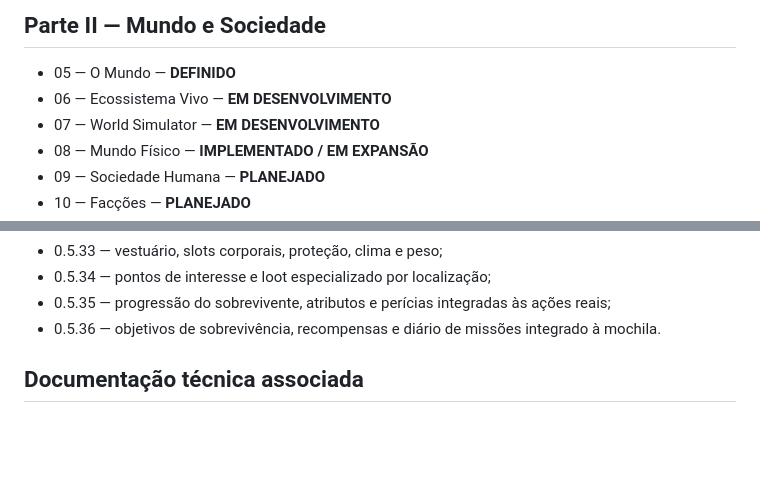
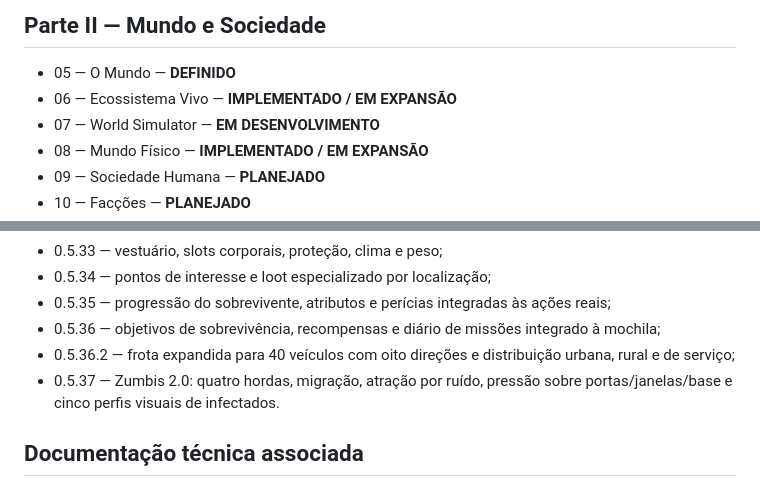
Before and after one commit to pabloradamez10-byte/fim-da-colheita-godot, a Markdown page: Docs/Biblia/00-INDICE-GERAL.md, 2 parts joined by grey strips. GitHub-like rendering; blank space fills up the shorter version.

Commit message:
docs: sync Bible index through Alpha 0.5.37

```diff
--- a/Docs/Biblia/00-INDICE-GERAL.md
+++ b/Docs/Biblia/00-INDICE-GERAL.md
@@ -22,7 +22,7 @@ Este diretório é a fonte oficial de verdade do projeto **Fim da Colheita**. El
 ## Parte II — Mundo e Sociedade
 
 - 05 — O Mundo — **DEFINIDO**
-- 06 — Ecossistema Vivo — **EM DESENVOLVIMENTO**
+- 06 — Ecossistema Vivo — **IMPLEMENTADO / EM EXPANSÃO**
 - 07 — World Simulator — **EM DESENVOLVIMENTO**
 - 08 — Mundo Físico — **IMPLEMENTADO / EM EXPANSÃO**
 - 09 — Sociedade Humana — **PLANEJADO**
@@ -92,7 +92,9 @@ Este diretório é a fonte oficial de verdade do projeto **Fim da Colheita**. El
 - 0.5.33 — vestuário, slots corporais, proteção, clima e peso;
 - 0.5.34 — pontos de interesse e loot especializado por localização;
 - 0.5.35 — progressão do sobrevivente, atributos e perícias integradas às ações reais;
-- 0.5.36 — objetivos de sobrevivência, recompensas e diário de missões integrado à mochila.
+- 0.5.36 — objetivos de sobrevivência, recompensas e diário de missões integrado à mochila;
+- 0.5.36.2 — frota expandida para 40 veículos com oito direções e distribuição urbana, rural e de serviço;
+- 0.5.37 — Zumbis 2.0: quatro hordas, migração, atração por ruído, pressão sobre portas/janelas/base e cinco perfis visuais de infectados.
 
 ## Documentação técnica associada
 
```
